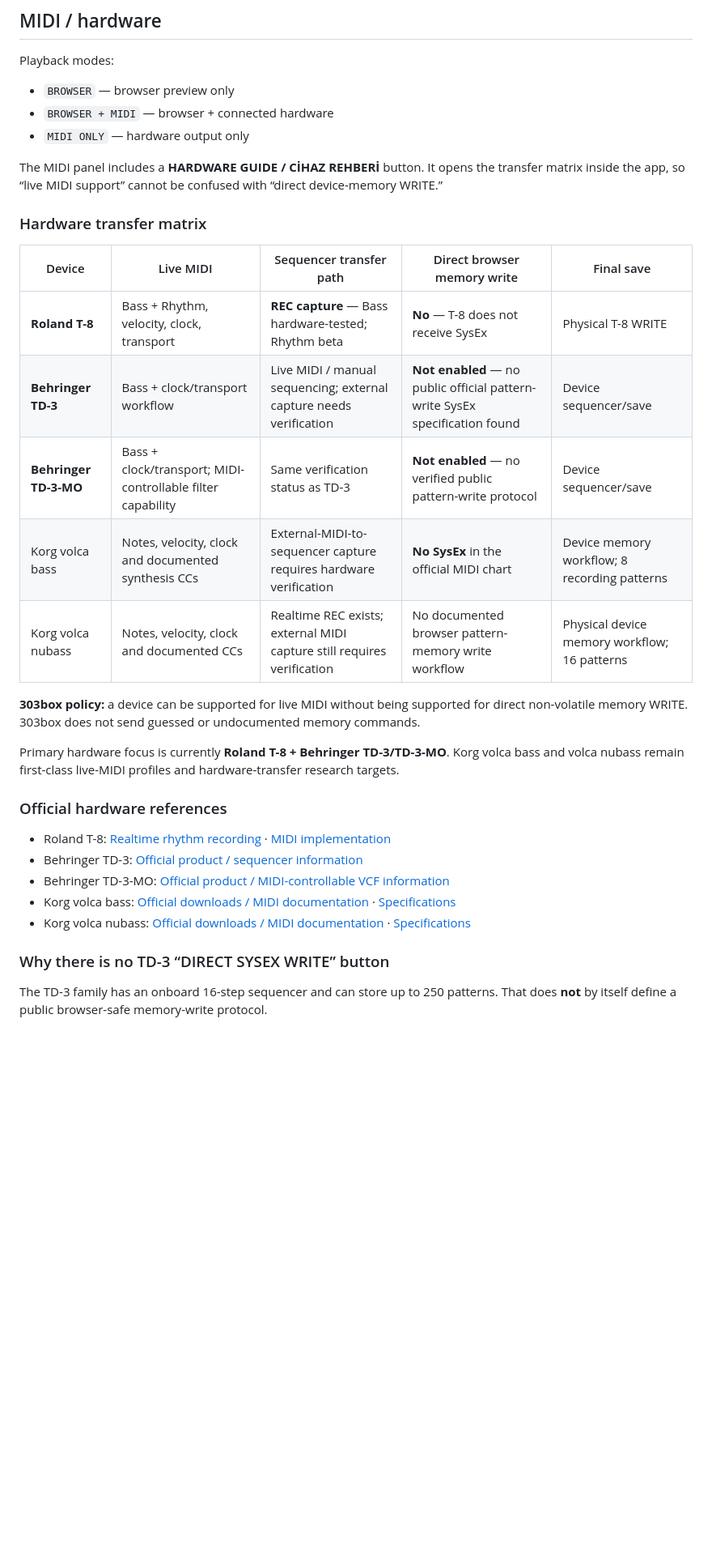
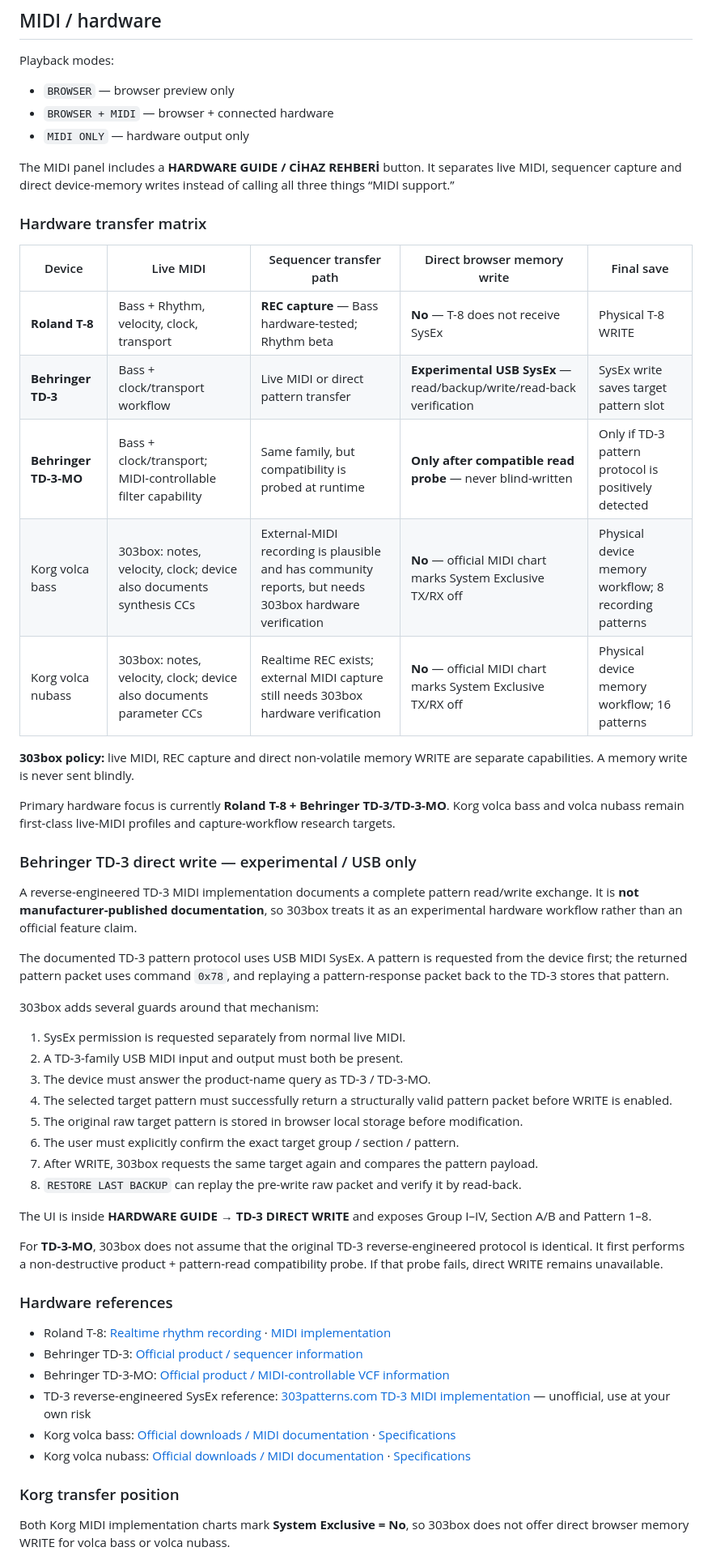
Before and after one commit to zaferlatif/303box, a Markdown page: README.md, the part around one of its changes. Shown at 81% size. Drawn GitHub-style; blank space fills up the shorter version.

Commit message:
Document guarded TD-3 direct SysEx and Korg transfer limits

```diff
--- a/README.md
+++ b/README.md
@@ -81,31 +81,53 @@ Playback modes:
 - `BROWSER + MIDI` — browser + connected hardware
 - `MIDI ONLY` — hardware output only
 
-The MIDI panel includes a **HARDWARE GUIDE / CİHAZ REHBERİ** button. It opens the transfer matrix inside the app, so “live MIDI support” cannot be confused with “direct device-memory WRITE.”
+The MIDI panel includes a **HARDWARE GUIDE / CİHAZ REHBERİ** button. It separates live MIDI, sequencer capture and direct device-memory writes instead of calling all three things “MIDI support.”
 
 ### Hardware transfer matrix
 
 | Device | Live MIDI | Sequencer transfer path | Direct browser memory write | Final save |
 |---|---|---|---|---|
 | **Roland T-8** | Bass + Rhythm, velocity, clock, transport | **REC capture** — Bass hardware-tested; Rhythm beta | **No** — T-8 does not receive SysEx | Physical T-8 WRITE |
-| **Behringer TD-3** | Bass + clock/transport workflow | Live MIDI / manual sequencing; external capture needs verification | **Not enabled** — no public official pattern-write SysEx specification found | Device sequencer/save |
-| **Behringer TD-3-MO** | Bass + clock/transport; MIDI-controllable filter capability | Same verification status as TD-3 | **Not enabled** — no verified public pattern-write protocol | Device sequencer/save |
-| Korg volca bass | Notes, velocity, clock and documented synthesis CCs | External-MIDI-to-sequencer capture requires hardware verification | **No SysEx** in the official MIDI chart | Device memory workflow; 8 recording patterns |
-| Korg volca nubass | Notes, velocity, clock and documented CCs | Realtime REC exists; external MIDI capture still requires verification | No documented browser pattern-memory write workflow | Physical device memory workflow; 16 patterns |
+| **Behringer TD-3** | Bass + clock/transport workflow | Live MIDI or direct pattern transfer | **Experimental USB SysEx** — read/backup/write/read-back verification | SysEx write saves target pattern slot |
+| **Behringer TD-3-MO** | Bass + clock/transport; MIDI-controllable filter capability | Same family, but compatibility is probed at runtime | **Only after compatible read probe** — never blind-written | Only if TD-3 pattern protocol is positively detected |
+| Korg volca bass | 303box: notes, velocity, clock; device also documents synthesis CCs | External-MIDI recording is plausible and has community reports, but needs 303box hardware verification | **No** — official MIDI chart marks System Exclusive TX/RX off | Physical device memory workflow; 8 recording patterns |
+| Korg volca nubass | 303box: notes, velocity, clock; device also documents parameter CCs | Realtime REC exists; external MIDI capture still needs 303box hardware verification | **No** — official MIDI chart marks System Exclusive TX/RX off | Physical device memory workflow; 16 patterns |
 
-**303box policy:** a device can be supported for live MIDI without being supported for direct non-volatile memory WRITE. 303box does not send guessed or undocumented memory commands.
+**303box policy:** live MIDI, REC capture and direct non-volatile memory WRITE are separate capabilities. A memory write is never sent blindly.
 
-Primary hardware focus is currently **Roland T-8 + Behringer TD-3/TD-3-MO**. Korg volca bass and volca nubass remain first-class live-MIDI profiles and hardware-transfer research targets.
+Primary hardware focus is currently **Roland T-8 + Behringer TD-3/TD-3-MO**. Korg volca bass and volca nubass remain first-class live-MIDI profiles and capture-workflow research targets.
 
-### Official hardware references
+### Behringer TD-3 direct write — experimental / USB only
+
+A reverse-engineered TD-3 MIDI implementation documents a complete pattern read/write exchange. It is **not manufacturer-published documentation**, so 303box treats it as an experimental hardware workflow rather than an official feature claim.
+
+The documented TD-3 pattern protocol uses USB MIDI SysEx. A pattern is requested from the device first; the returned pattern packet uses command `0x78`, and replaying a pattern-response packet back to the TD-3 stores that pattern.
+
+303box adds several guards around that mechanism:
+
+1. SysEx permission is requested separately from normal live MIDI.
+2. A TD-3-family USB MIDI input and output must both be present.
+3. The device must answer the product-name query as TD-3 / TD-3-MO.
+4. The selected target pattern must successfully return a structurally valid pattern packet before WRITE is enabled.
+5. The original raw target pattern is stored in browser local storage before modification.
+6. The user must explicitly confirm the exact target group / section / pattern.
+7. After WRITE, 303box requests the same target again and compares the pattern payload.
+8. `RESTORE LAST BACKUP` can replay the pre-write raw packet and verify it by read-back.
+
+The UI is inside **HARDWARE GUIDE → TD-3 DIRECT WRITE** and exposes Group I–IV, Section A/B and Pattern 1–8.
+
+For **TD-3-MO**, 303box does not assume that the original TD-3 reverse-engineered protocol is identical. It first performs a non-destructive product + pattern-read compatibility probe. If that probe fails, direct WRITE remains unavailable.
+
+### Hardware references
 
 - Roland T-8: [Realtime rhythm recording](https://static.roland.com/manuals/T-8_manual_v102/eng/28312384.html) · [MIDI implementation](https://static.roland.com/manuals/T-8_manual_v102/ptb/31849756.html)
 - Behringer TD-3: [Official product / sequencer information](https://www.behringer.com/en/products/0718-ABP)
 - Behringer TD-3-MO: [Official product / MIDI-controllable VCF information](https://www.behringer.com/en/products/0718-ACF)
+- TD-3 reverse-engineered SysEx reference: [303patterns.com TD-3 MIDI implementation](https://303patterns.com/td3-midi.html) — unofficial, use at your own risk
 - Korg volca bass: [Official downloads / MIDI documentation](https://www.korg.com/us/support/download/product/0/140/) · [Specifications](https://www.korg.com/us/products/dj/volca_bass/page_2.php)
 - Korg volca nubass: [Official downloads / MIDI documentation](https://www.korg.com/us/support/download/product/0/820/) · [Specifications](https://www.korg.com/us/products/dj/volca_nubass/specifications.php)
 
-### Why there is no TD-3 “DIRECT SYSEX WRITE” button
+### Korg transfer position
 
-The TD-3 family has an onboard 16-step sequencer and can store up to 250 patterns. That does **not** by itself define a public browser-safe memory-write protocol.
+Both Korg MIDI implementation charts mark **System Exclusive = No**, so 303box does not offer direct browser memory WRITE for volca bass or volca nubass.
 
```
Also changed, not shown: other parts of README.md (+8 -8 lines).
